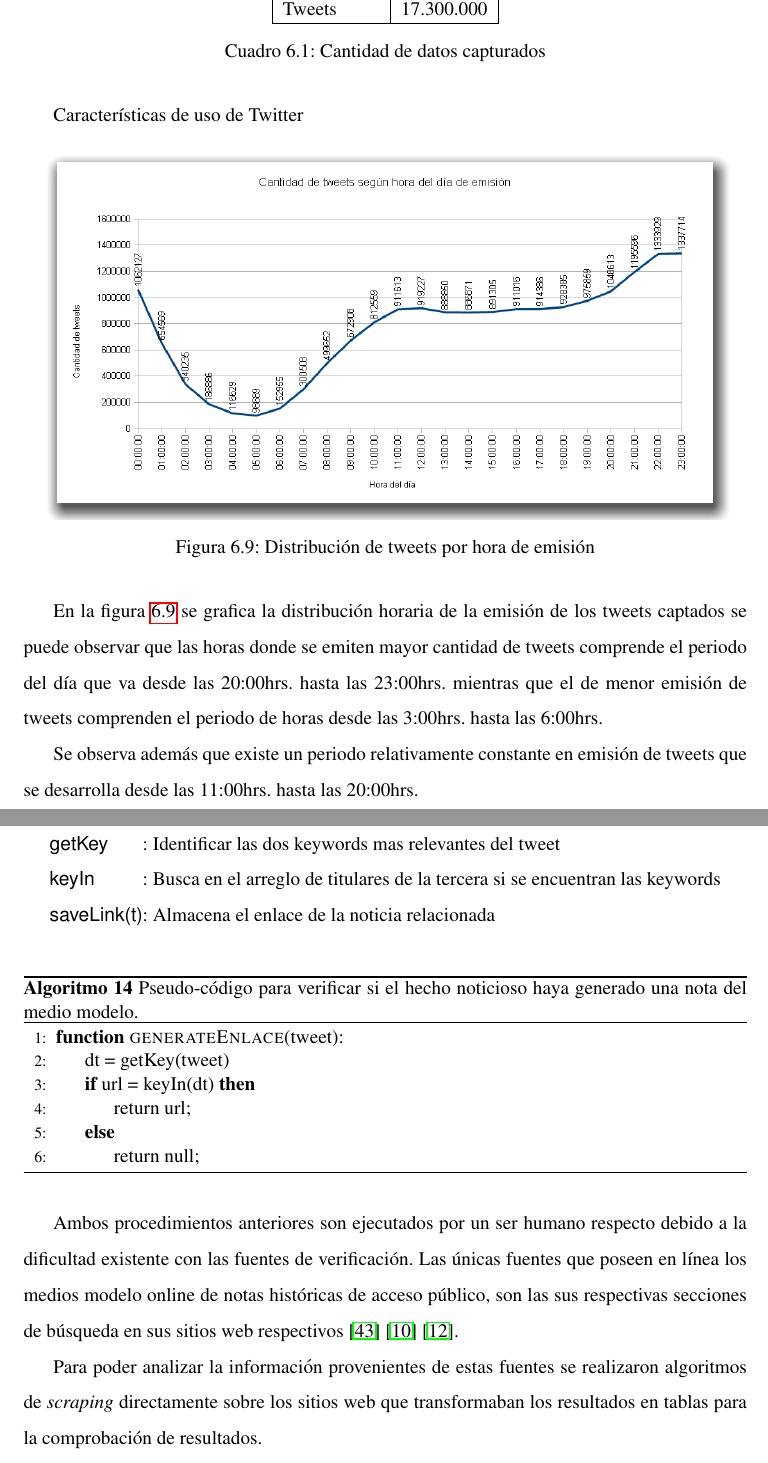
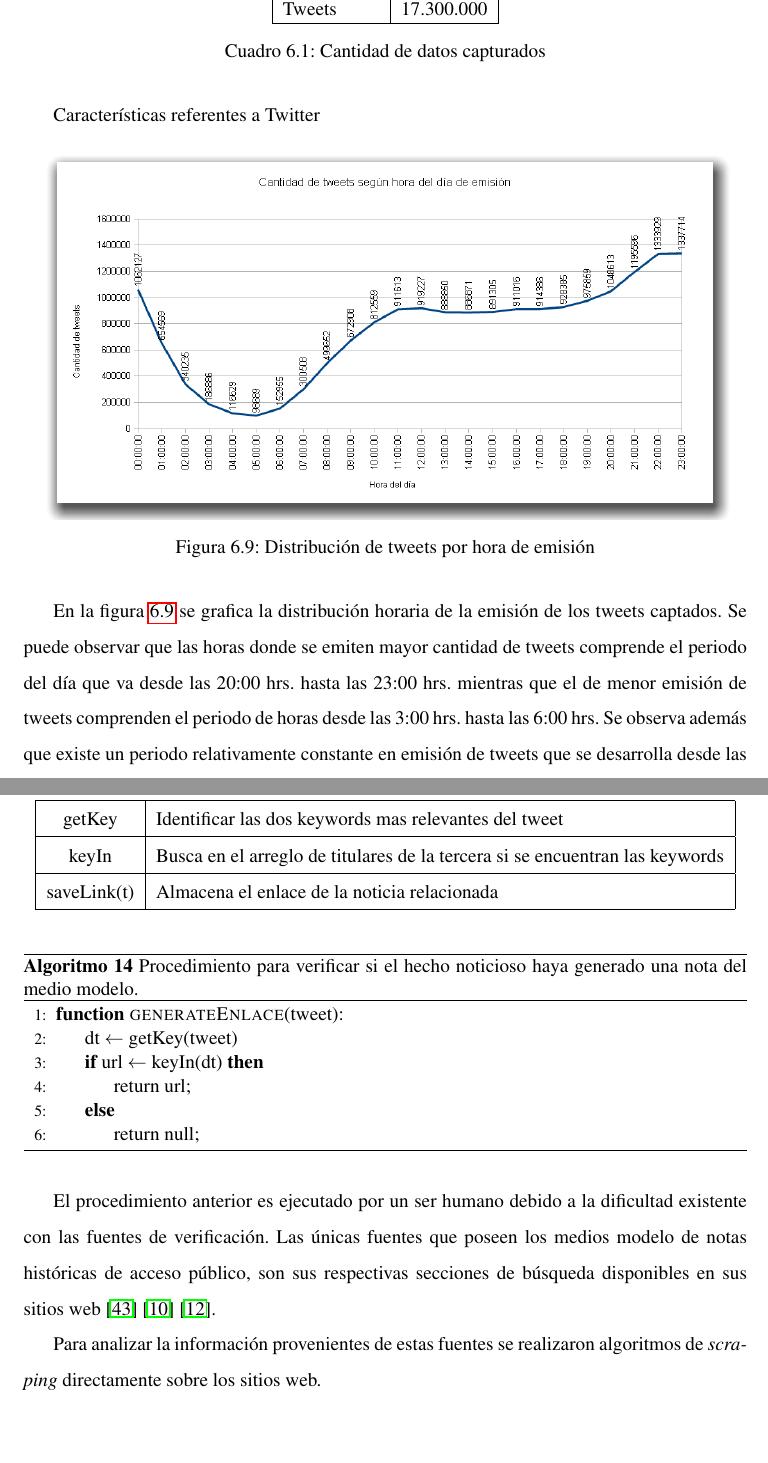
Before and after one commit to barrabull/cattweet, a LaTeX thesis (tesis.tex, which reads texs/caracterizacion_datos.tex, texs/resultados-noticia.tex): two parts of pages 76 and 85 of 122, joined at a grey line, cut so that both start at the same text, the shorter picture padded with empty space. Compiled offline with pdfLaTeX.

Commit message:
Revision general

```diff
--- a/texs/caracterizacion_datos.tex
+++ b/texs/caracterizacion_datos.tex
@@ -11,7 +13,7 @@ En la siguiente sección se presenta una caracterización general de los datos c
 	\caption {Cantidad de datos capturados}
 \end{table}
 
-Características de uso de Twitter
+Características referentes a Twitter
 
 \begin{figure}[H]
 	\centering
@@ -20,9 +22,7 @@ Características de uso de Twitter
 	\label{fig:tweets_por_hora}
 \end{figure}
 
-En la figura \ref{fig:tweets_por_hora} se grafica la distribución horaria de la emisión de los tweets captados se puede observar que las horas donde se emiten mayor cantidad de tweets comprende el periodo del día que va desde las 20:00hrs. hasta las 23:00hrs. mientras que el de menor emisión de tweets comprenden el periodo de horas desde las 3:00hrs. hasta las 6:00hrs.
-
-Se observa además que existe un periodo relativamente constante en emisión de tweets que se desarrolla desde las 11:00hrs. hasta las 20:00hrs.
+En la figura \ref{fig:tweets_por_hora} se grafica la distribución horaria de la emisión de los tweets captados. Se puede observar que las horas donde se emiten mayor cantidad de tweets comprende el periodo del día que va desde las 20:00 hrs. hasta las 23:00 hrs. mientras que el de menor emisión de tweets comprenden el periodo de horas desde las 3:00 hrs. hasta las 6:00 hrs. Se observa además que existe un periodo relativamente constante en emisión de tweets que se desarrolla desde las 11:00hrs. hasta las 20:00hrs.
 
 La figura \ref{fig:tweets_porcentual_por_hora_por_region} representa la actividad porcentual por horas separado por región, donde se observa que existe un comportamiento similar al descrito anteriormente.
 
--- a/texs/resultados-noticia.tex
+++ b/texs/resultados-noticia.tex
@@ -145,21 +145,21 @@ Por su parte el procedimiento para verificar si el hecho noticioso ha generado u
 \end{figure}
 
 \begin{center}
-	\begin{tabular}{>{\sffamily}l@{: }l}
-		\multicolumn{2}{c}{\textbf{Sub-procesos}} \\
-		getKey & Identificar las dos keywords mas relevantes del tweet\\
-		keyIn  & Busca en el arreglo de titulares de la tercera si se encuentran las keywords \\
-		saveLink(t) & Almacena el enlace de la noticia relacionada
+	\begin{tabular}{|c|l|}
+		\multicolumn{2}{c}{\textbf{Sub-procesos}} \\ \hline
+		getKey & Identificar las dos keywords mas relevantes del tweet\\ \hline
+		keyIn  & Busca en el arreglo de titulares de la tercera si se encuentran las keywords \\              \hline
+		saveLink(t) & Almacena el enlace de la noticia relacionada \\ \hline
 	\end{tabular}
 \end{center}
 
 \begin{algorithm}[H]
-	\caption{Pseudo-código para verificar si el hecho noticioso haya generado una nota del medio modelo.}
+	\caption{Procedimiento para verificar si el hecho noticioso haya generado una nota del medio modelo.}
 	\label{pchaveLink}
 	\begin{algorithmic}[1]
 		\Function{generateEnlace}{tweet}:
-		\State {dt = getKey(tweet)}
-		\If {url = keyIn(dt)}
+		\State {dt $\gets$ getKey(tweet)}
+		\If {url $\gets$ keyIn(dt)}
 			\State return url;
 		\Else
 			\State return null;
@@ -168,6 +168,6 @@ Por su parte el procedimiento para verificar si el hecho noticioso ha generado u
 	\end{algorithmic}
 \end{algorithm}
 
-Ambos procedimientos anteriores son ejecutados por un ser humano respecto debido a la dificultad existente con las fuentes de verificación. Las únicas fuentes que poseen en línea los medios modelo online de notas históricas de acceso público, son las sus respectivas secciones de búsqueda en sus sitios web respectivos \cite{busqueda24horas} \cite{busquedaBioBio} \cite{busquedaLaTercera}.
+El procedimiento anterior es ejecutado por un ser humano debido a la dificultad existente con las fuentes de verificación. Las únicas fuentes que poseen los medios modelo de notas históricas de acceso público, son sus respectivas secciones de búsqueda disponibles en sus sitios web \cite{busqueda24horas} \cite{busquedaBioBio} \cite{busquedaLaTercera}.
 
-Para poder analizar la información provenientes de estas fuentes se realizaron algoritmos de \emph{scraping} directamente sobre los sitios web que transformaban los resultados en tablas para la comprobación de resultados.
+Para analizar la información provenientes de estas fuentes se realizaron algoritmos de \emph{scraping} directamente sobre los sitios web.
```
Also changed, not shown: texs/resultados.tex (+1 -1 lines), texs/caracterizacion_datos.tex (2 more changed lines), 7 other files.
